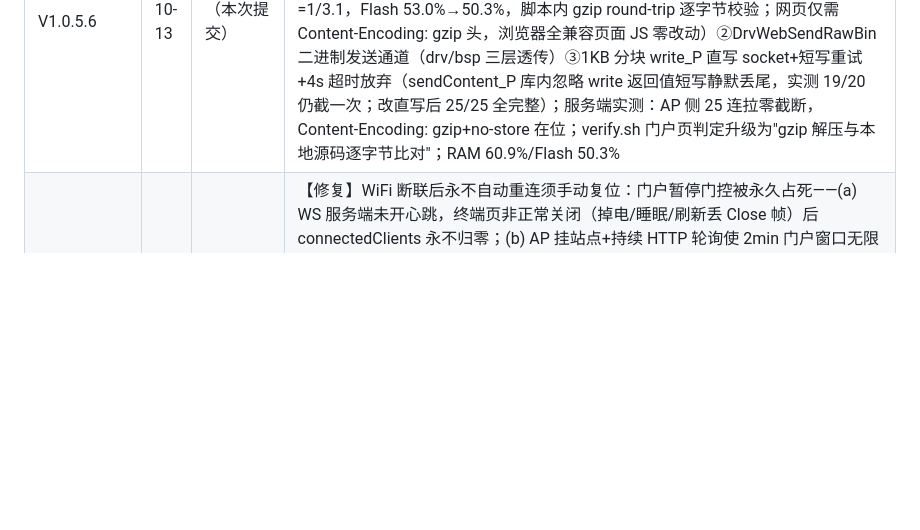
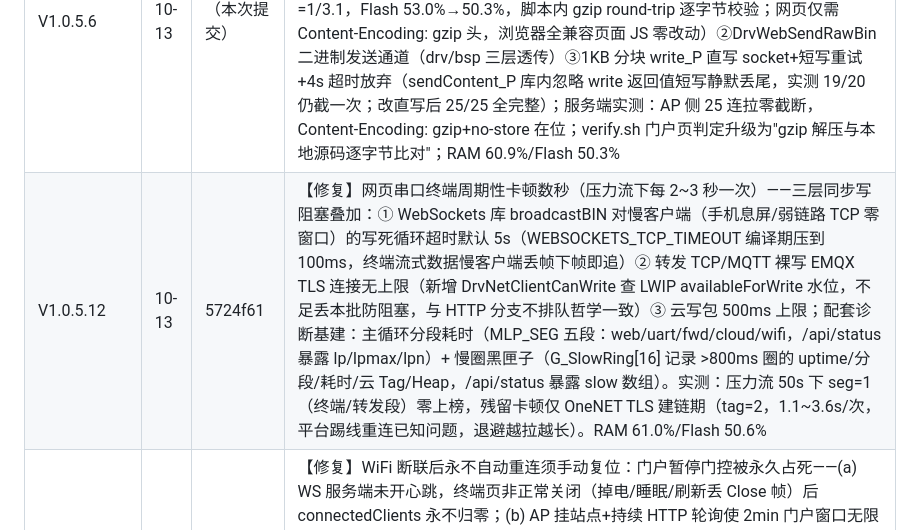
Before and after one commit to YYM642443594/KnowledgeBase, a Markdown page: ESP-8266/Version_History.md, the part around the change. Rendered like a GitHub page; blank space fills up the shorter version.

Commit message:
ESP-8266: V1.0.5.12 网页终端周期性卡顿修复(WS写超时100ms+转发窗口检查丢批+慢圈黑匣子诊断) 版本历史+遗留Bug表

```diff
--- a/ESP-8266/Version_History.md
+++ b/ESP-8266/Version_History.md
@@ -7,6 +7,7 @@
 | 版本 | 日期 | 提交 | 内容 |
 |------|------|------|------|
 | V1.0.5.6 | 10-13 | （本次提交） | 【修复】门户大页低 heap 随机截断（手机经热点 NAT 回访 STA IP 时页面只剩骨架：无版本号、标签切不动；PC 走 AP 直连 10 连拉 3 次截断）——41KB 明文单次 send 让 LWIP 一次性铺发送缓冲，heap≈10KB 时 pbuf 分配失败半路放弃。三层修复：①门户页 gzip 预构建（scripts/build_web_gz.py 挂 extra_scripts=pre，明文 app_web_page.h 仍是唯一编辑源，生成 app_web_page_gz.h 内嵌 13085B 压缩体=1/3.1，Flash 53.0%→50.3%，脚本内 gzip round-trip 逐字节校验；网页仅需 Content-Encoding: gzip 头，浏览器全兼容页面 JS 零改动）②DrvWebSendRawBin 二进制发送通道（drv/bsp 三层透传）③1KB 分块 write_P 直写 socket+短写重试+4s 超时放弃（sendContent_P 库内忽略 write 返回值短写静默丢尾，实测 19/20 仍截一次；改直写后 25/25 全完整）；服务端实测：AP 侧 25 连拉零截断，Content-Encoding: gzip+no-store 在位；verify.sh 门户页判定升级为"gzip 解压与本地源码逐字节比对"；RAM 60.9%/Flash 50.3% |
+| V1.0.5.12 | 10-13 | 5724f61 | 【修复】网页串口终端周期性卡顿数秒（压力流下每 2~3 秒一次）——三层同步写阻塞叠加：① WebSockets 库 broadcastBIN 对慢客户端（手机息屏/弱链路 TCP 零窗口）的写死循环超时默认 5s（WEBSOCKETS_TCP_TIMEOUT 编译期压到 100ms，终端流式数据慢客户端丢帧下帧即追）② 转发 TCP/MQTT 裸写 EMQX TLS 连接无上限（新增 DrvNetClientCanWrite 查 LWIP availableForWrite 水位，不足丢本批防阻塞，与 HTTP 分支不排队哲学一致）③ 云写包 500ms 上限；配套诊断基建：主循环分段耗时（MLP_SEG 五段：web/uart/fwd/cloud/wifi，/api/status 暴露 lp/lpmax/lpn）+ 慢圈黑匣子（G_SlowRing[16] 记录 >800ms 圈的 uptime/分段/耗时/云 Tag/Heap，/api/status 暴露 slow 数组）。实测：压力流 50s 下 seg=1（终端/转发段）零上榜，残留卡顿仅 OneNET TLS 建链期（tag=2，1.1~3.6s/次，平台踢线重连已知问题，退避越拉越长）。RAM 61.0%/Flash 50.6% |
 | V1.0.5.3 | 10-12 | 5289989 | 【修复】WiFi 断联后永不自动重连须手动复位：门户暂停门控被永久占死——(a) WS 服务端未开心跳，终端页非正常关闭（掉电/睡眠/刷新丢 Close 帧）后 connectedClients 永不归零；(b) AP 挂站点+持续 HTTP 轮询使 2min 门户窗口无限续期，DrvWifiStaMaintain 的“门户使用中暂停重连”条件永久为真。修复=WS 服务端 enableHeartbeat(15s ping/3s pong 超时×2) 约 35s 剔除僵尸连接（正常浏览器自动 pong 不受影响）+ 暂停封顶 5min 强制试连一次 + /api/status 新增 wfail（重连连续失败计数）便于观察；实测：手搓不回 pong 僵尸客户端 30s 内被踢、活连接挺过 6 轮心跳不误踢、期间 HTTP 0.02~0.14s 秒回；RAM 60.8%/Flash 53.0% |
 | V1.0.5.2 | 10-10 | （本次提交） | 【工具】新增 verify.sh 上板自动验证脚本：9 组 13 项回归一键化（基线/串口流/WS/门户页/API/GPIO 写读复原/阻塞检测/云转发快照），自动连断 AP、防御半截响应、不碰破坏性接口 |
 | V1.0.5.2 | 10-10 | （本次提交） | 【修复】GPIO 页状态栏"设备时间"错位：全角空格前缀在 grid 容器里成为匿名网格项独占第一列致标签/值错行；去掉前缀恢复成对两列，未同步态保留标签对齐 |
```
Also changed, not shown: ESP-8266/Readme.md (+1 -0 lines).
